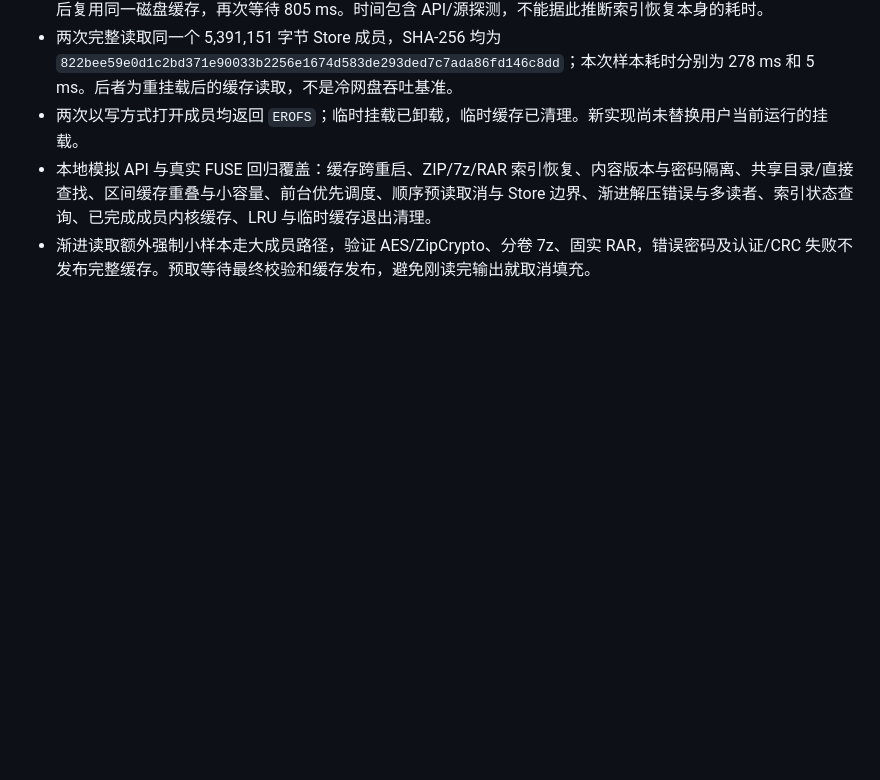
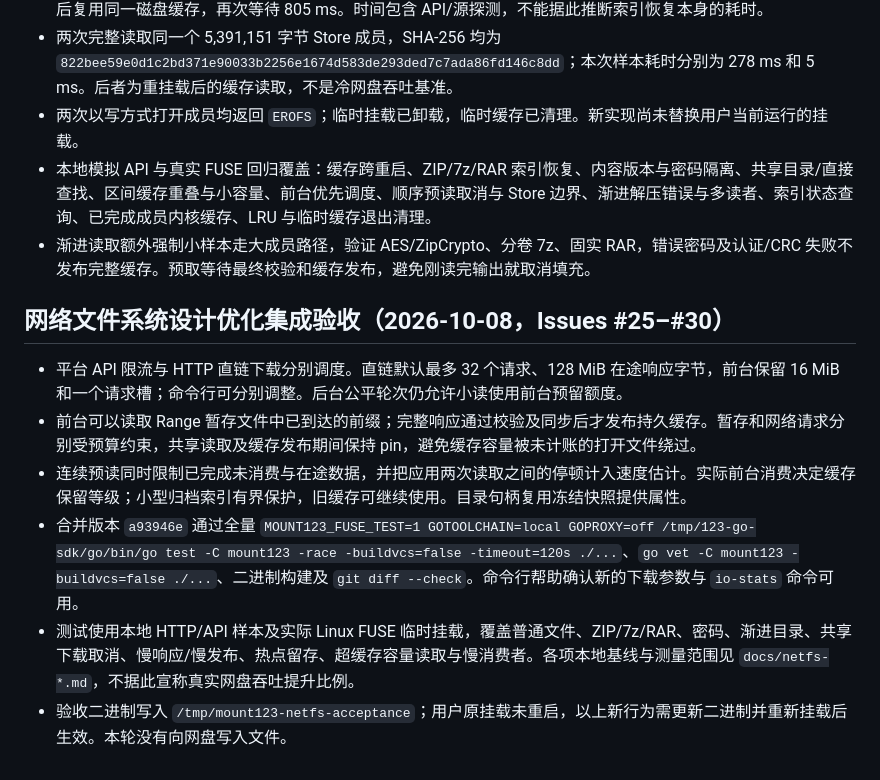
Before and after one commit to binghezhouke/123, a Markdown page: mount123/live-validation.md, the part around the change. Drawn GitHub-style; blank space fills up the shorter version.

Commit message:
docs: record network filesystem optimization validation

```diff
--- a/mount123/live-validation.md
+++ b/mount123/live-validation.md
@@ -127,3 +127,12 @@
 - 两次以写方式打开成员均返回 `EROFS`；临时挂载已卸载，临时缓存已清理。新实现尚未替换用户当前运行的挂载。
 - 本地模拟 API 与真实 FUSE 回归覆盖：缓存跨重启、ZIP/7z/RAR 索引恢复、内容版本与密码隔离、共享目录/直接查找、区间缓存重叠与小容量、前台优先调度、顺序预读取消与 Store 边界、渐进解压错误与多读者、索引状态查询、已完成成员内核缓存、LRU 与临时缓存退出清理。
 - 渐进读取额外强制小样本走大成员路径，验证 AES/ZipCrypto、分卷 7z、固实 RAR，错误密码及认证/CRC 失败不发布完整缓存。预取等待最终校验和缓存发布，避免刚读完输出就取消填充。
+
+## 网络文件系统设计优化集成验收（2026-10-08，Issues #25–#30）
+
+- 平台 API 限流与 HTTP 直链下载分别调度。直链默认最多 32 个请求、128 MiB 在途响应字节，前台保留 16 MiB 和一个请求槽；命令行可分别调整。后台公平轮次仍允许小读使用前台预留额度。
+- 前台可以读取 Range 暂存文件中已到达的前缀；完整响应通过校验及同步后才发布持久缓存。暂存和网络请求分别受预算约束，共享读取及缓存发布期间保持 pin，避免缓存容量被未计账的打开文件绕过。
+- 连续预读同时限制已完成未消费与在途数据，并把应用两次读取之间的停顿计入速度估计。实际前台消费决定缓存保留等级；小型归档索引有界保护，旧缓存可继续使用。目录句柄复用冻结快照提供属性。
+- 合并版本 `a93946e` 通过全量 `MOUNT123_FUSE_TEST=1 GOTOOLCHAIN=local GOPROXY=off /tmp/123-go-sdk/go/bin/go test -C mount123 -race -buildvcs=false -timeout=120s ./...`、`go vet -C mount123 -buildvcs=false ./...`、二进制构建及 `git diff --check`。命令行帮助确认新的下载参数与 `io-stats` 命令可用。
+- 测试使用本地 HTTP/API 样本及实际 Linux FUSE 临时挂载，覆盖普通文件、ZIP/7z/RAR、密码、渐进目录、共享下载取消、慢响应/慢发布、热点留存、超缓存容量读取与慢消费者。各项本地基线与测量范围见 `docs/netfs-*.md`，不据此宣称真实网盘吞吐提升比例。
+- 验收二进制写入 `/tmp/mount123-netfs-acceptance`；用户原挂载未重启，以上新行为需更新二进制并重新挂载后生效。本轮没有向网盘写入文件。
```
Also changed, not shown: docs/netfs-scheduling.md (+8 -5 lines).
